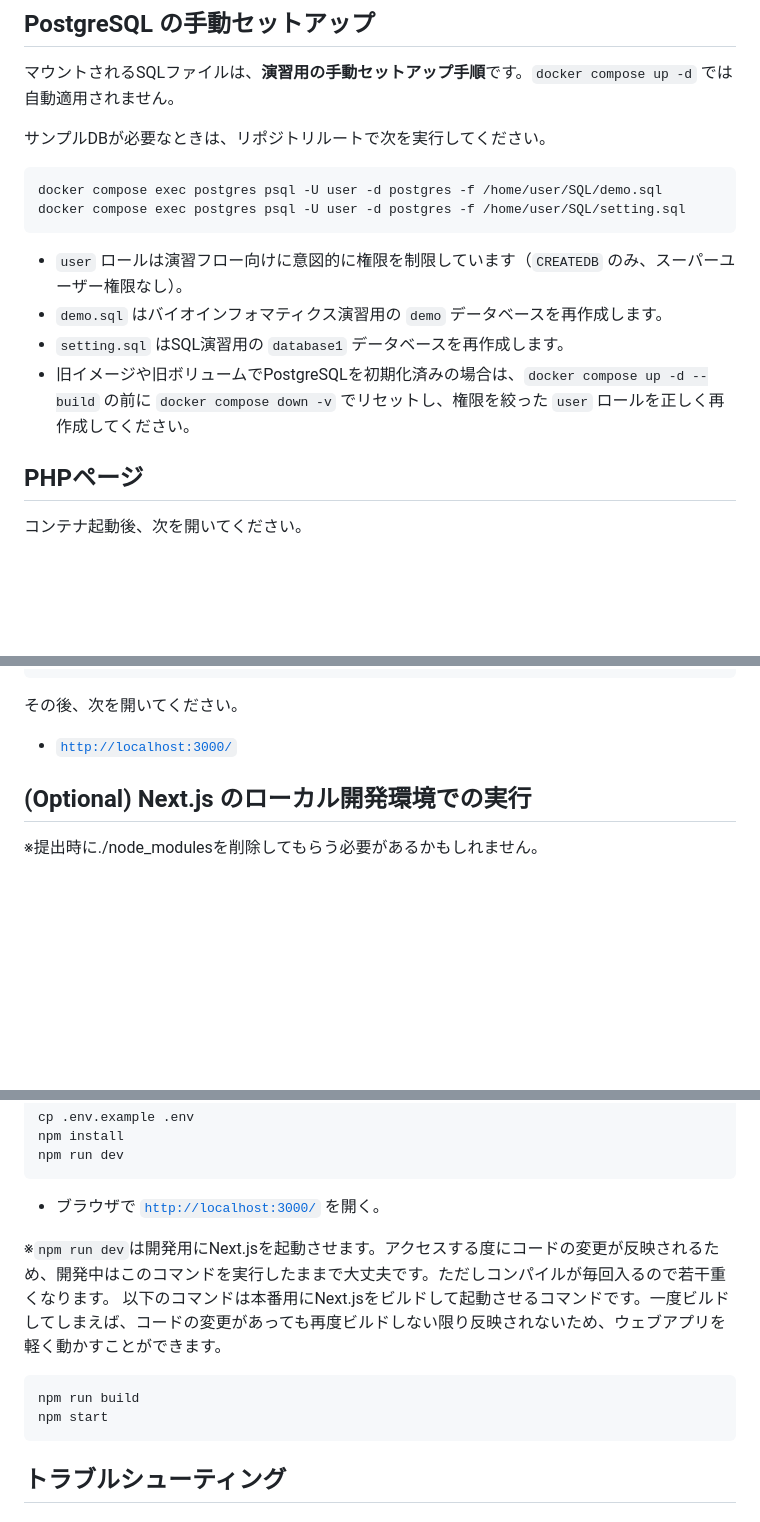
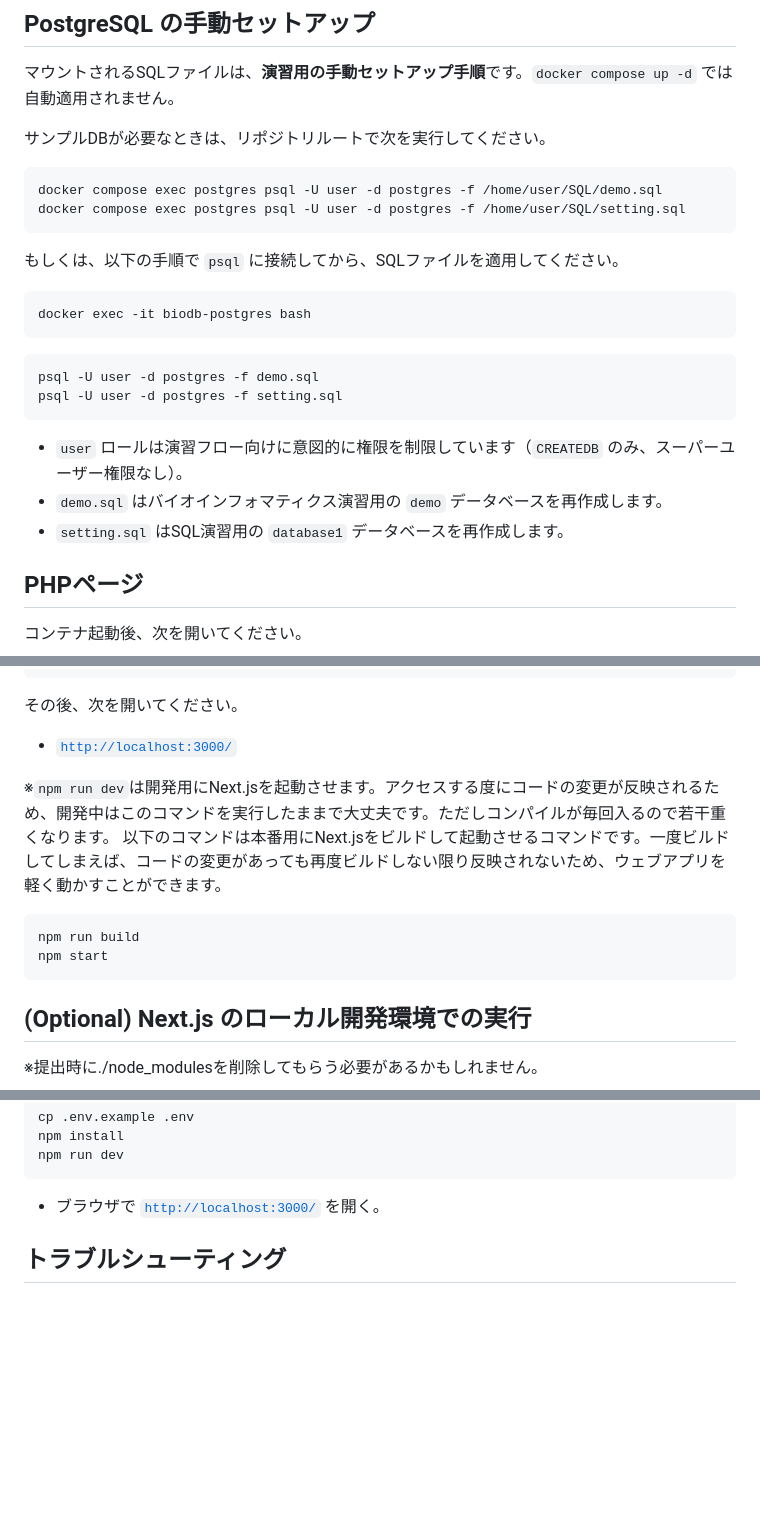
Before and after one commit to fuji3to4/BioDB2026, a Markdown page: README.md, 3 parts joined by grey strips. Rendered like a GitHub page; blank space fills up the shorter version.

Commit message:
docs: update README to clarify PostgreSQL setup and Next.js commands

````diff
--- a/README.md
+++ b/README.md
@@ -31,10 +30,21 @@ docker compose exec postgres psql -U user -d postgres -f /home/user/SQL/demo.sql
 docker compose exec postgres psql -U user -d postgres -f /home/user/SQL/setting.sql
 ```
 
+もしくは、以下の手順で `psql` に接続してから、SQLファイルを適用してください。
+
+```powershell
+docker exec -it biodb-postgres bash
+```
+
+```bash
+psql -U user -d postgres -f demo.sql
+psql -U user -d postgres -f setting.sql
+```
+
 - `user` ロールは演習フロー向けに意図的に権限を制限しています（`CREATEDB` のみ、スーパーユーザー権限なし）。
 - `demo.sql` はバイオインフォマティクス演習用の `demo` データベースを再作成します。
 - `setting.sql` はSQL演習用の `database1` データベースを再作成します。
-- 旧イメージや旧ボリュームでPostgreSQLを初期化済みの場合は、`docker compose up -d --build` の前に `docker compose down -v` でリセットし、権限を絞った `user` ロールを正しく再作成してください。
+
 
 ## PHPページ
 
@@ -61,6 +71,14 @@ npm run dev
 
 - [`http://localhost:3000/`](http://localhost:3000/)
 
+※`npm run dev`は開発用にNext.jsを起動させます。アクセスする度にコードの変更が反映されるため、開発中はこのコマンドを実行したままで大丈夫です。ただしコンパイルが毎回入るので若干重くなります。
+以下のコマンドは本番用にNext.jsをビルドして起動させるコマンドです。一度ビルドしてしまえば、コードの変更があっても再度ビルドしない限り反映されないため、ウェブアプリを軽く動かすことができます。
+
+```bash
+npm run build
+npm start
+```
+
 
 ## (Optional) Next.js のローカル開発環境での実行
 ※提出時に./node_modulesを削除してもらう必要があるかもしれません。
@@ -78,14 +96,6 @@ npm run dev
 ```
 
 - ブラウザで [`http://localhost:3000/`](http://localhost:3000/) を開く。
-
-※`npm run dev`は開発用にNext.jsを起動させます。アクセスする度にコードの変更が反映されるため、開発中はこのコマンドを実行したままで大丈夫です。ただしコンパイルが毎回入るので若干重くなります。
-以下のコマンドは本番用にNext.jsをビルドして起動させるコマンドです。一度ビルドしてしまえば、コードの変更があっても再度ビルドしない限り反映されないため、ウェブアプリを軽く動かすことができます。
-
-```bash
-npm run build
-npm start
-```
 
 
 ## トラブルシューティング
````
Also changed, not shown: other parts of README.md (+0 -1 lines).
